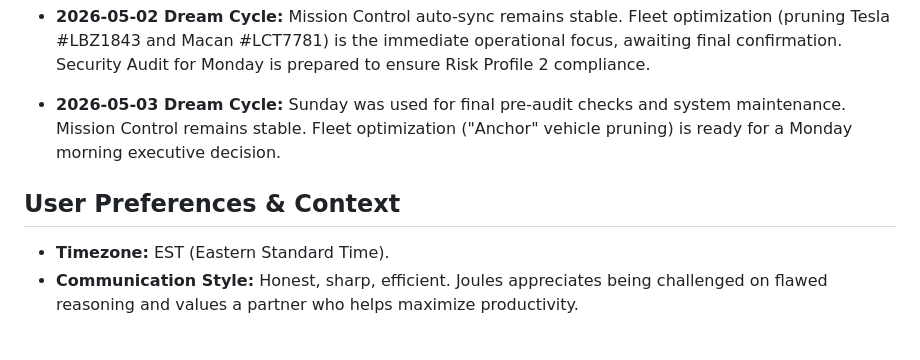
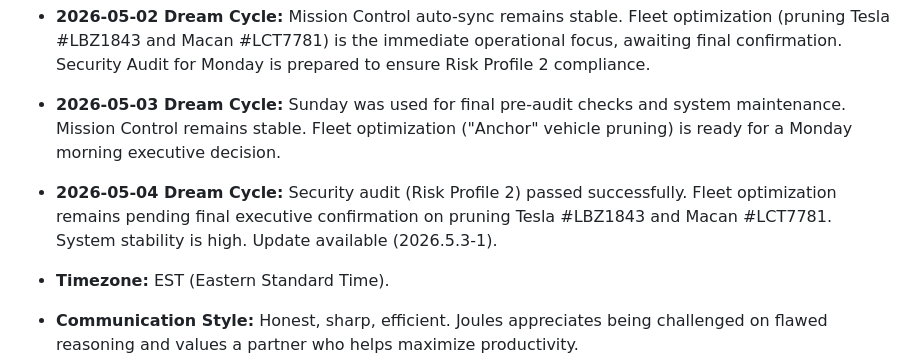
Before and after one commit to julietetrault-hub/MissionControl, a Markdown page: MEMORY.md, the part around the change. Rendered like a GitHub page.

Commit message:
Dream Cycle [2026-05-05]: Update MEMORY.md and daily plan

```diff
--- a/MEMORY.md
+++ b/MEMORY.md
@@ -52,7 +52,7 @@
 - **2026-05-02 Dream Cycle:** Mission Control auto-sync remains stable. Fleet optimization (pruning Tesla #LBZ1843 and Macan #LCT7781) is the immediate operational focus, awaiting final confirmation. Security Audit for Monday is prepared to ensure Risk Profile 2 compliance.
 - **2026-05-03 Dream Cycle:** Sunday was used for final pre-audit checks and system maintenance. Mission Control remains stable. Fleet optimization ("Anchor" vehicle pruning) is ready for a Monday morning executive decision.
 
-## User Preferences & Context
+- **2026-05-04 Dream Cycle:** Security audit (Risk Profile 2) passed successfully. Fleet optimization remains pending final executive confirmation on pruning Tesla #LBZ1843 and Macan #LCT7781. System stability is high. Update available (2026.5.3-1).
 - **Timezone:** EST (Eastern Standard Time).
 - **Communication Style:** Honest, sharp, efficient. Joules appreciates being challenged on flawed reasoning and values a partner who helps maximize productivity.
 
```
Also changed, not shown: memory/2026-05-05.md (added, +17 -0 lines).
